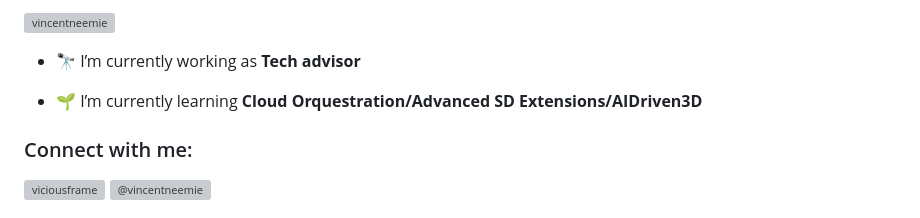
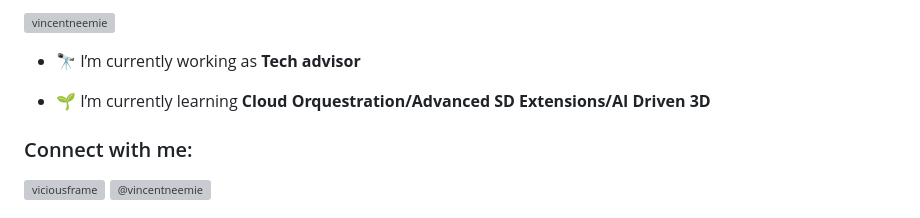
Before and after one commit to VincentNeemie/VincentNeemie, a Markdown page: README.md, the part around the change. Drawn GitHub-style; grey boxes are pictures that could not be loaded.

```diff
--- a/README.md
+++ b/README.md
@@ -7,7 +7,7 @@
 
 - 🔭 I’m currently working as **Tech advisor**
 
-- 🌱 I’m currently learning **Cloud Orquestration/Advanced SD Extensions/AIDriven3D**
+- 🌱 I’m currently learning **Cloud Orquestration/Advanced SD Extensions/AI Driven 3D**
 
 
 
```
